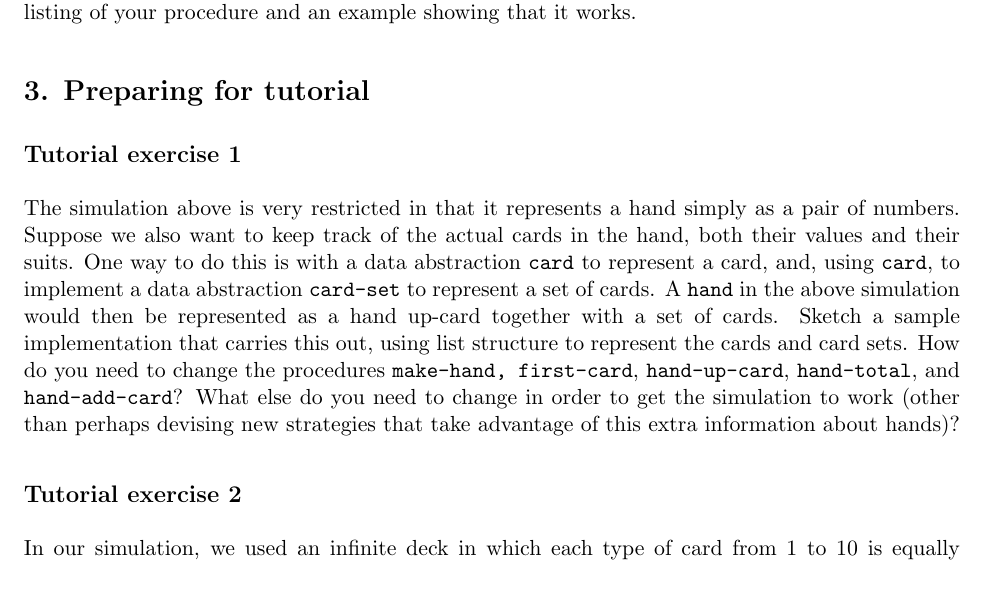
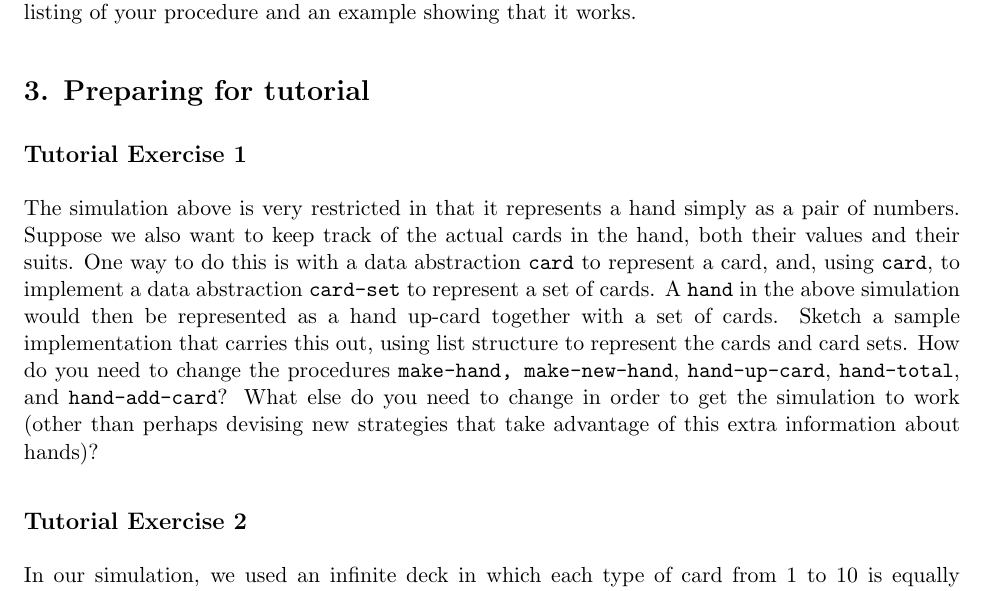
Before and after one commit to PlumpMath/SICP-30, a LaTeX problem sheet (Projects/Project_1-The_Game_of_Twenty-one/Assignments/The_Game_of_Twenty-one.tex): part of page 5 of 6, cut so that both start at the same text. Compiled offline with pdfLaTeX.

Commit message:
Update the assignments of Project 1.

```diff
--- a/Projects/Project_1-The_Game_of_Twenty-one/Assignments/The_Game_of_Twenty-one.tex
+++ b/Projects/Project_1-The_Game_of_Twenty-one/Assignments/The_Game_of_Twenty-one.tex
@@ -302,13 +302,13 @@ card-set} to represent a set of cards.  A {\tt hand} in the above
 simulation would then be represented as a hand up-card together with a
 set of cards.  Sketch a sample implementation that carries this out,
 using list structure to represent the cards and card sets.  How do you
-need to change the procedures {\tt make-hand, first-card}, {\tt
+need to change the procedures {\tt make-hand, make-new-hand}, {\tt
 hand-up-card}, {\tt hand-total}, and {\tt hand-add-card}?  What else
 do you need to change in order to get the simulation to work (other
 than perhaps devising new strategies that take advantage of this extra
 information about hands)?
 
-\subsection{Tutorial exercise 2}
+\subsection{Tutorial Exercise 2}
 
 In our simulation, we used an infinite deck in which each type of card
 from 1 to 10 is equally probable.  Ben Bitdiddle is perturbed by this.
```
Also changed, not shown: Projects/Project_1-The_Game_of_Twenty-one/Assignments/The_Game_of_Twenty-one.pdf, Projects/Project_1-The_Game_of_Twenty-one/Assignments/The_Game_of_Twenty-one.tex (2 more changed lines).
